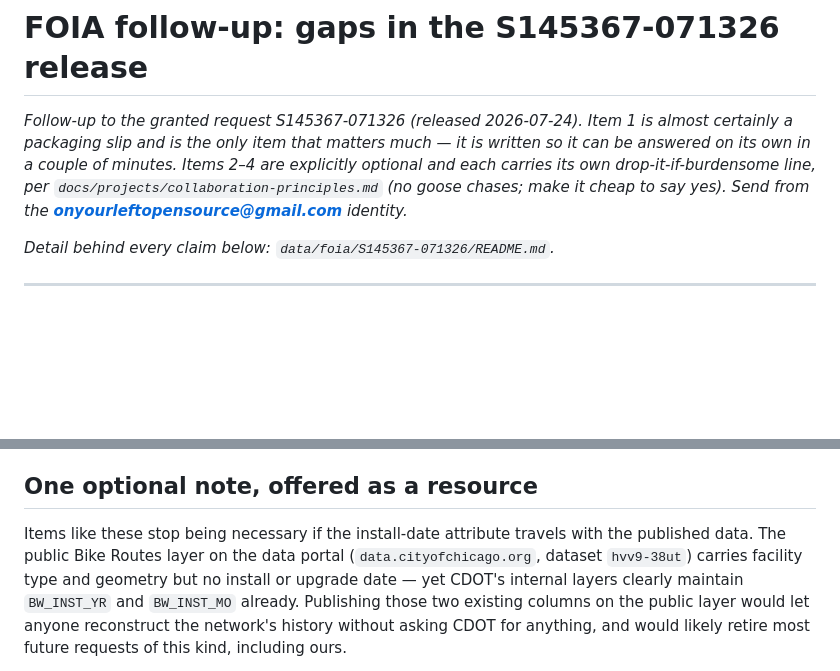
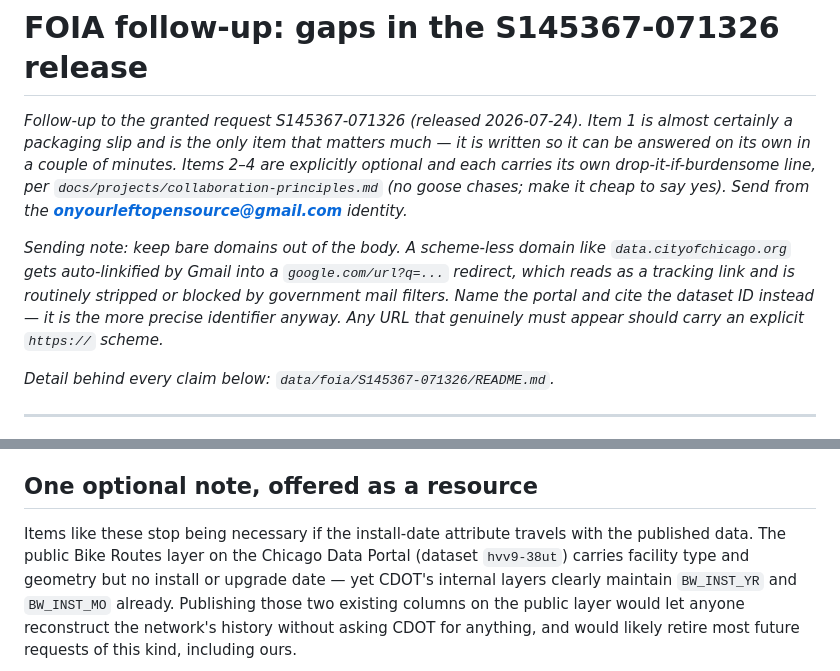
Before and after one commit to jartinator/chicago-safe-streets-data, a Markdown page: docs/outbox/2026-07-25--foia--cdot--bikeway-history-gaps.md, 2 parts joined by grey strips. GitHub-like rendering; blank space fills up the shorter version.

Commit message:
docs(outbox): drop the bare domain from the CDOT follow-up letter
A scheme-less domain in the body (data.cityofchicago.org) gets
auto-linkified by Gmail into a google.com/url?q=... redirect. That reads
as a tracking link in a FOIA request and is routinely stripped or blocked
by government mail filters - caught when the draft was reviewed before
sending.

The open-data note now names the Chicago Data Portal and cites dataset
hvv9-38ut, which is the more precise identifier anyway. Added a sending
note at the top so the next letter does not reintroduce it: any URL that
genuinely must appear carries an explicit https:// scheme.

Co-Authored-By: Claude Opus 5 <noreply@anthropic.com>

```diff
--- a/docs/outbox/2026-07-25--foia--cdot--bikeway-history-gaps.md
+++ b/docs/outbox/2026-07-25--foia--cdot--bikeway-history-gaps.md
@@ -17,6 +17,13 @@ written so it can be answered on its own in a couple of minutes. Items 2–4 are
 explicitly optional and each carries its own drop-it-if-burdensome line, per
 `docs/projects/collaboration-principles.md` (no goose chases; make it cheap to say
 yes). Send from the **onyourleftopensource@gmail.com** identity.*
+
+*Sending note: keep bare domains out of the body. A scheme-less domain like
+`data.cityofchicago.org` gets auto-linkified by Gmail into a
+`google.com/url?q=...` redirect, which reads as a tracking link and is
+routinely stripped or blocked by government mail filters. Name the portal and
+cite the dataset ID instead — it is the more precise identifier anyway. Any URL
+that genuinely must appear should carry an explicit `https://` scheme.*
 
 *Detail behind every claim below: `data/foia/S145367-071326/README.md`.*
 
@@ -104,8 +111,8 @@ part, please cite the specific exemption per 5 ILCS 140/9.
 ## One optional note, offered as a resource
 
 Items like these stop being necessary if the install-date attribute travels with the
-published data. The public Bike Routes layer on the data portal
-(`data.cityofchicago.org`, dataset `hvv9-38ut`) carries facility type and geometry but no
+published data. The public Bike Routes layer on the Chicago Data Portal
+(dataset `hvv9-38ut`) carries facility type and geometry but no
 install or upgrade date — yet CDOT's internal layers clearly maintain `BW_INST_YR` and
 `BW_INST_MO` already. Publishing those two existing columns on the public layer would let
 anyone reconstruct the network's history without asking CDOT for anything, and would likely
```
